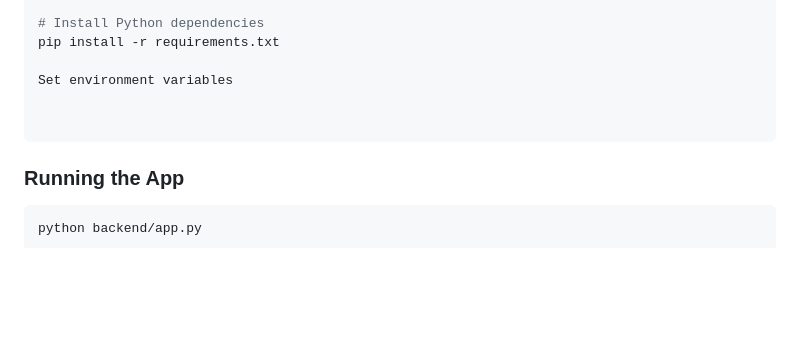
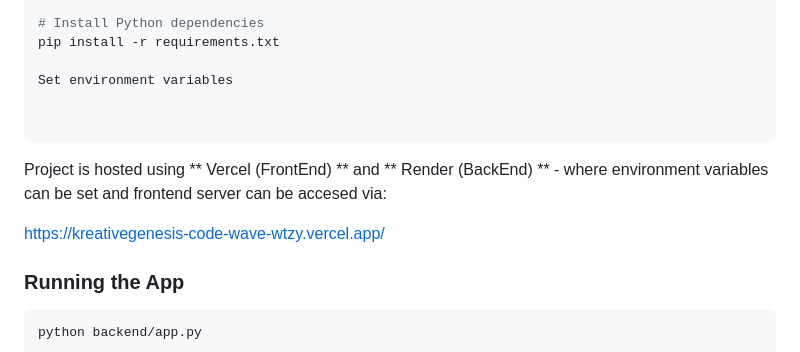
Before and after one commit to Sujay-197/kreativegenesis-code-wave, a Markdown page: README.md, the part around the change. GitHub-like rendering; blank space fills up the shorter version.

Commit message:
Update README with hosting and running instructions
Added hosting information and instructions for running the app.

````diff
--- a/README.md
+++ b/README.md
@@ -182,6 +182,11 @@ Set environment variables
 
 ```
 
+Project is hosted using ** Vercel (FrontEnd) ** and ** Render (BackEnd) ** - where
+environment variables can be set and frontend server can be accesed via:
+
+https://kreativegenesis-code-wave-wtzy.vercel.app/
+
 ### Running the App
 
 ```bash
````
